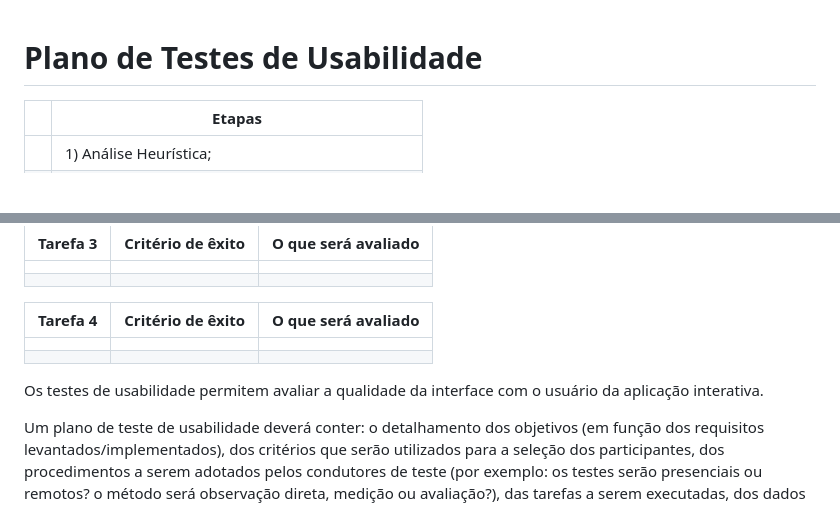
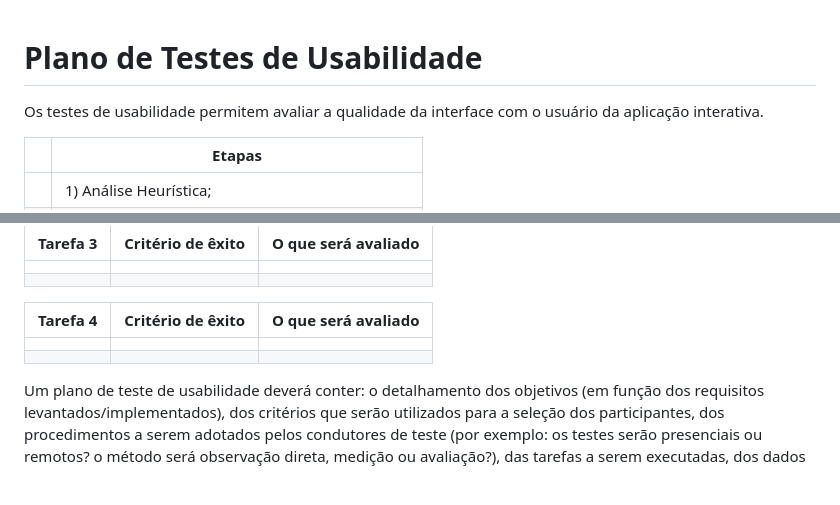
Before and after one commit to ICEI-PUC-Minas-PMV-ADS/pmv-ads-2022-2-e2-proj-int-t5-projeto-agricont, a Markdown page: docs/10-Plano de Testes de Usabilidade.md, 2 parts joined by grey strips. Rendered like a GitHub page; blank space fills up the shorter version.

```diff
--- a/docs/10-Plano de Testes de Usabilidade.md
+++ b/docs/10-Plano de Testes de Usabilidade.md
@@ -1,4 +1,6 @@
 # Plano de Testes de Usabilidade
+
+Os testes de usabilidade permitem avaliar a qualidade da interface com o usuário da aplicação interativa.
 
 |   | Etapas  |
 |---|---------|
@@ -52,7 +54,6 @@ Para esta etapa do projeto, os testes serão realizados nas principais funcional
 
 
 
-Os testes de usabilidade permitem avaliar a qualidade da interface com o usuário da aplicação interativa.
 
 Um plano de teste de usabilidade deverá conter: o detalhamento dos objetivos (em função dos requisitos levantados/implementados), dos critérios que serão utilizados para a seleção dos participantes, dos procedimentos a serem adotados pelos condutores de teste (por exemplo: os testes serão presenciais ou remotos? o método será observação direta, medição ou avaliação?), das tarefas a serem executadas, dos dados a serem coletados (quantidade de cliques, número de erros, tempo etc.), a ordem de execução das tarefas e das etapas da sessão de teste, recursos demandados, métricas coletadas etc.
 
```
Also changed, not shown: docs/04-Projeto de Interface.md (+8 -0 lines), docs/img/Login.png.
